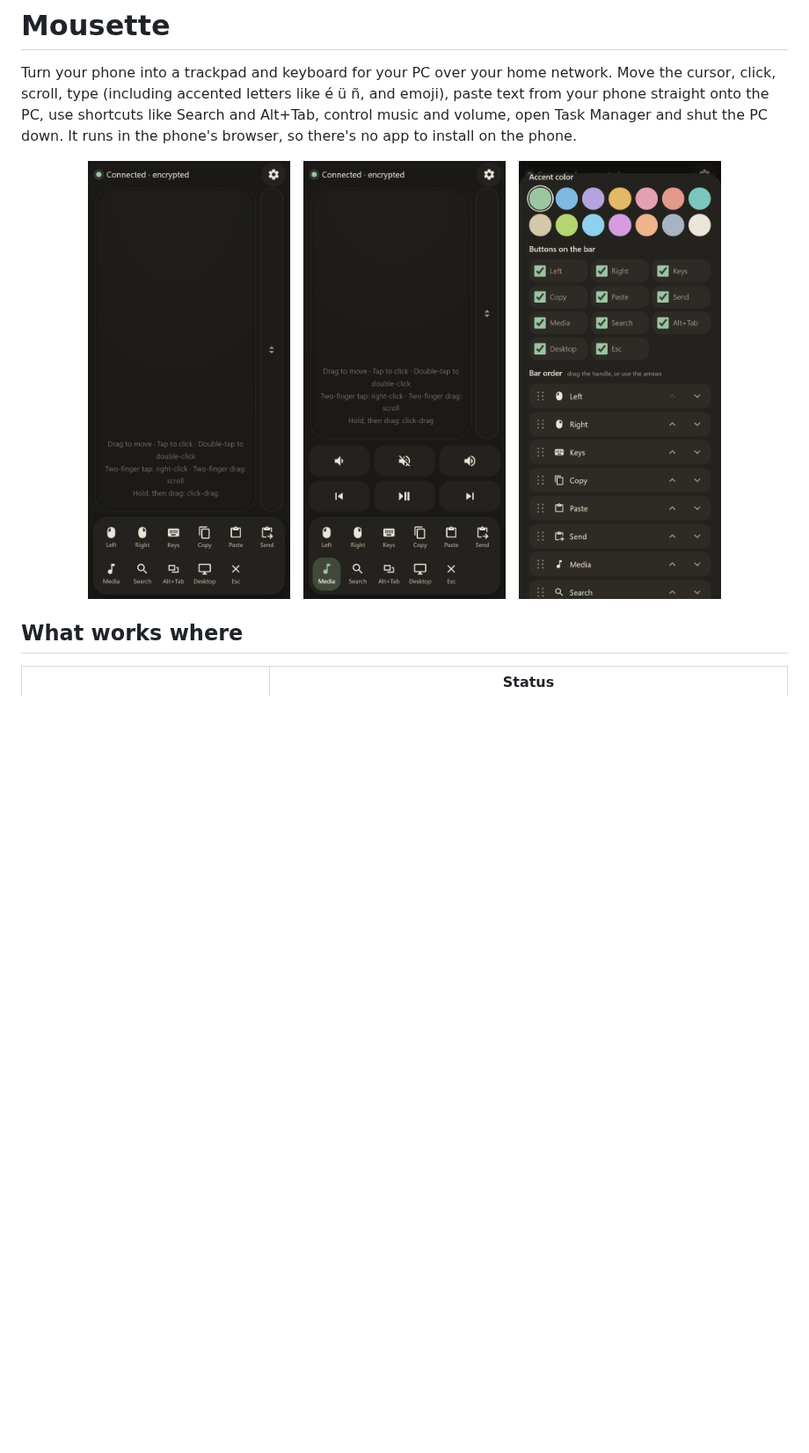
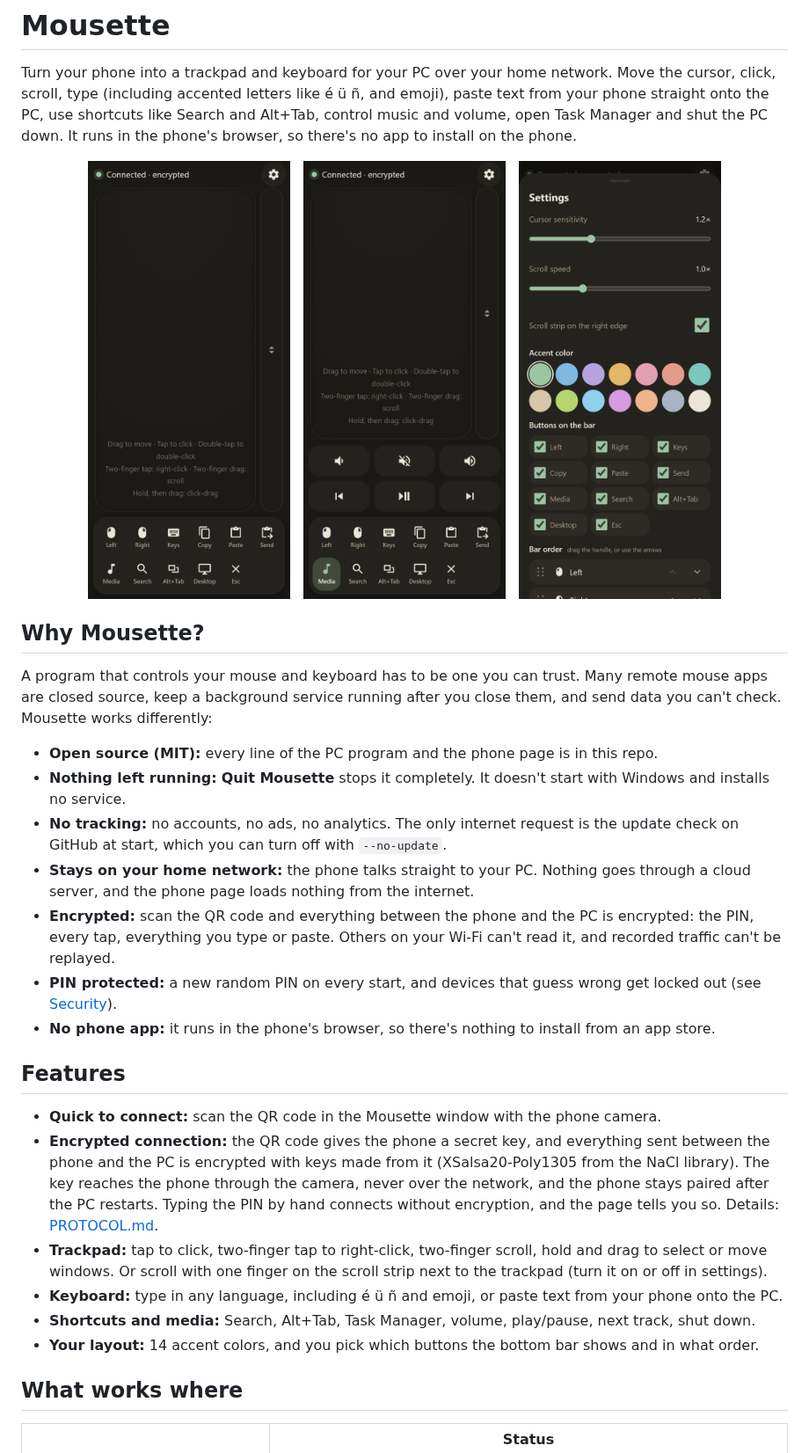
Before and after one commit to Dizyy/Mousette, a Markdown page: README.md, the part around the change. Shown at 88% size. GitHub-like rendering; pictures changed too: docs/screenshot-settings.png; blank space fills up the shorter version.

Commit message:
README: Why Mousette and Features sections, settings screenshot with the scroll strip option

```diff
--- a/README.md
+++ b/README.md
@@ -9,6 +9,27 @@ Turn your phone into a trackpad and keyboard for your PC over your home network.
   &nbsp;
   <img src="docs/screenshot-settings.png" width="230" alt="Mousette settings: 14 accent colors, bar buttons and bar order">
 </p>
+
+## Why Mousette?
+
+A program that controls your mouse and keyboard has to be one you can trust. Many remote mouse apps are closed source, keep a background service running after you close them, and send data you can't check. Mousette works differently:
+
+- **Open source (MIT):** every line of the PC program and the phone page is in this repo.
+- **Nothing left running:** **Quit Mousette** stops it completely. It doesn't start with Windows and installs no service.
+- **No tracking:** no accounts, no ads, no analytics. The only internet request is the update check on GitHub at start, which you can turn off with `--no-update`.
+- **Stays on your home network:** the phone talks straight to your PC. Nothing goes through a cloud server, and the phone page loads nothing from the internet.
+- **Encrypted:** scan the QR code and everything between the phone and the PC is encrypted: the PIN, every tap, everything you type or paste. Others on your Wi-Fi can't read it, and recorded traffic can't be replayed.
+- **PIN protected:** a new random PIN on every start, and devices that guess wrong get locked out (see [Security](#security)).
+- **No phone app:** it runs in the phone's browser, so there's nothing to install from an app store.
+
+## Features
+
+- **Quick to connect:** scan the QR code in the Mousette window with the phone camera.
+- **Encrypted connection:** the QR code gives the phone a secret key, and everything sent between the phone and the PC is encrypted with keys made from it (XSalsa20-Poly1305 from the NaCl library). The key reaches the phone through the camera, never over the network, and the phone stays paired after the PC restarts. Typing the PIN by hand connects without encryption, and the page tells you so. Details: [PROTOCOL.md](PROTOCOL.md#encryption).
+- **Trackpad:** tap to click, two-finger tap to right-click, two-finger scroll, hold and drag to select or move windows. Or scroll with one finger on the scroll strip next to the trackpad (turn it on or off in settings).
+- **Keyboard:** type in any language, including é ü ñ and emoji, or paste text from your phone onto the PC.
+- **Shortcuts and media:** Search, Alt+Tab, Task Manager, volume, play/pause, next track, shut down.
+- **Your layout:** 14 accent colors, and you pick which buttons the bottom bar shows and in what order.
 
 ## What works where
 
```
